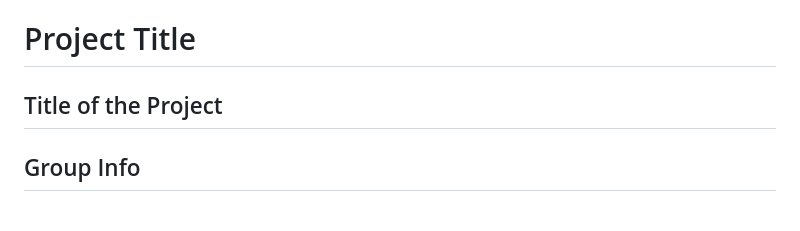
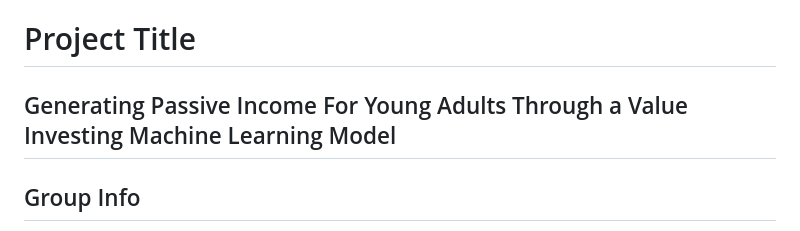
Before and after one commit to csce585-mlsystems/CSCE585ProjectROI, a Markdown page: README.md, the part around the change. Rendered like a GitHub page.

```diff
--- a/README.md
+++ b/README.md
@@ -8,7 +8,7 @@ NOODOOEODELDELDEODEODEOSOS
 # Formal Version of README.md file[Will replace the above]
 
 # Project Title
-## Title of the Project
+## Generating Passive Income For Young Adults Through a Value Investing Machine Learning Model
 
 ## Group Info
 - Ardoine Docteur
```
